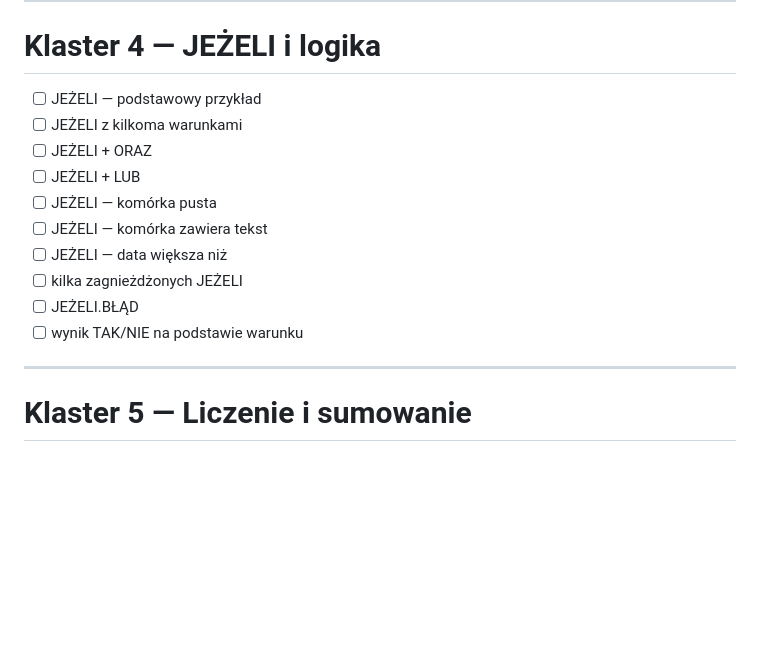
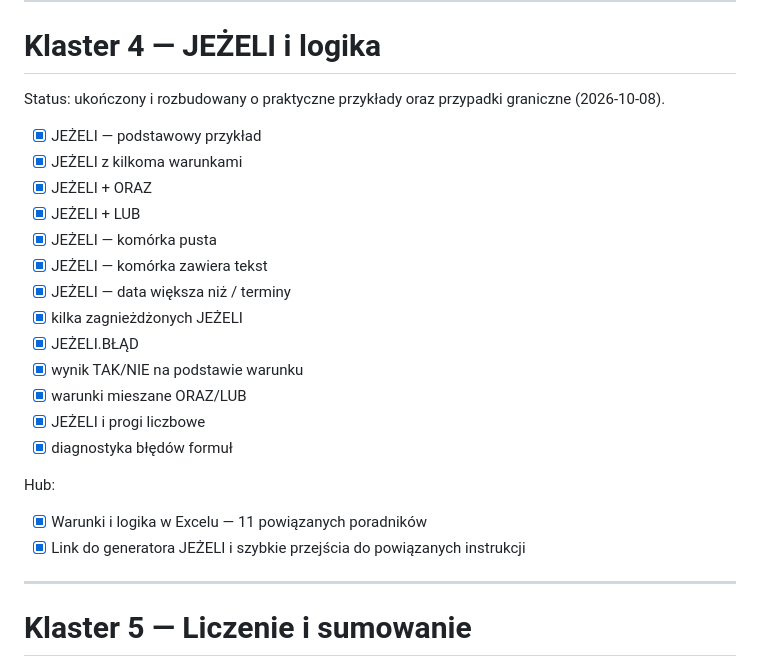
Before and after one commit to FilipCiesielsk1/ExcelNaLuzie, a Markdown page: CONTENT_PLAN.md, the part around the change. Drawn GitHub-style; blank space fills up the shorter version.

Commit message:
Zaktualizuj plan treści: klaster JEŻELI i logika ukończony

```diff
--- a/CONTENT_PLAN.md
+++ b/CONTENT_PLAN.md
@@ -99,16 +99,25 @@ Powiązane funkcje:
 
 # Klaster 4 — JEŻELI i logika
 
-- [ ] JEŻELI — podstawowy przykład
-- [ ] JEŻELI z kilkoma warunkami
-- [ ] JEŻELI + ORAZ
-- [ ] JEŻELI + LUB
-- [ ] JEŻELI — komórka pusta
-- [ ] JEŻELI — komórka zawiera tekst
-- [ ] JEŻELI — data większa niż
-- [ ] kilka zagnieżdżonych JEŻELI
-- [ ] JEŻELI.BŁĄD
-- [ ] wynik TAK/NIE na podstawie warunku
+Status: ukończony i rozbudowany o praktyczne przykłady oraz przypadki graniczne (2026-10-08).
+
+- [x] JEŻELI — podstawowy przykład
+- [x] JEŻELI z kilkoma warunkami
+- [x] JEŻELI + ORAZ
+- [x] JEŻELI + LUB
+- [x] JEŻELI — komórka pusta
+- [x] JEŻELI — komórka zawiera tekst
+- [x] JEŻELI — data większa niż / terminy
+- [x] kilka zagnieżdżonych JEŻELI
+- [x] JEŻELI.BŁĄD
+- [x] wynik TAK/NIE na podstawie warunku
+- [x] warunki mieszane ORAZ/LUB
+- [x] JEŻELI i progi liczbowe
+- [x] diagnostyka błędów formuł
+
+Hub:
+- [x] Warunki i logika w Excelu — 11 powiązanych poradników
+- [x] Link do generatora JEŻELI i szybkie przejścia do powiązanych instrukcji
 
 ---
 
```
